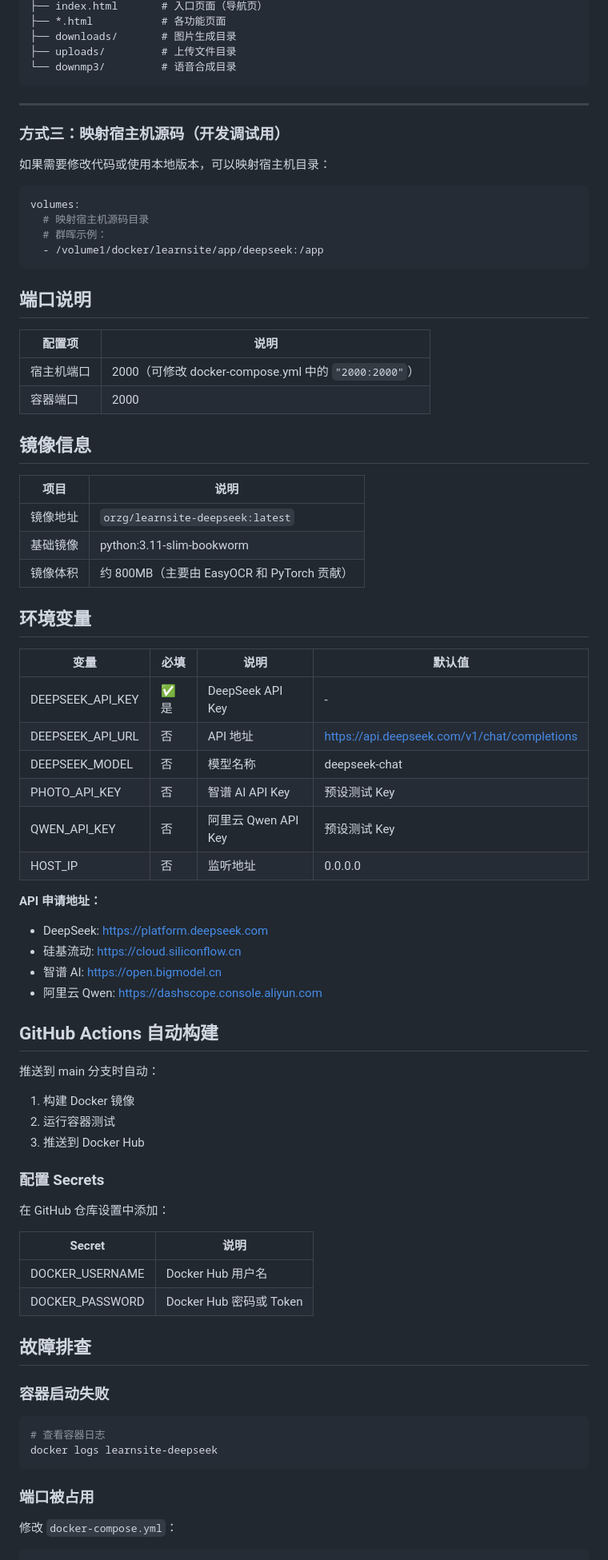
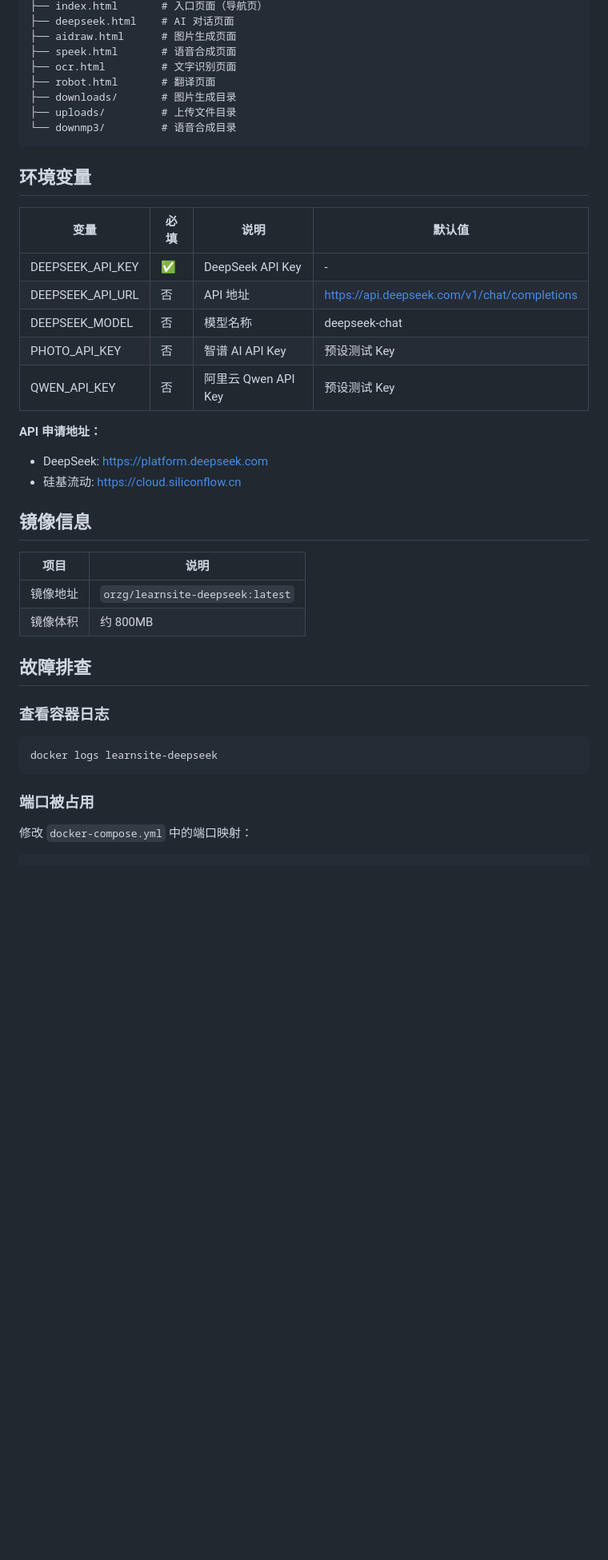
Before and after one commit to RealKiro/learnsite-deepseek, a Markdown page: BUILD.md, the part around one of its changes. Shown at 80% size. GitHub-like rendering; blank space fills up the shorter version.

````diff
--- a/BUILD.md
+++ b/BUILD.md
@@ -96,83 +72,46 @@ deepseek/
 ├── index.html       # 入口页面（导航页）
-├── *.html           # 各功能页面
+├── deepseek.html    # AI 对话页面
+├── aidraw.html      # 图片生成页面
+├── speek.html       # 语音合成页面
+├── ocr.html         # 文字识别页面
+├── robot.html       # 翻译页面
 ├── downloads/       # 图片生成目录
 ├── uploads/         # 上传文件目录
 └── downmp3/         # 语音合成目录
 ```
 
----
+## 环境变量
 
-### 方式三：映射宿主机源码（开发调试用）
+| 变量 | 必填 | 说明 | 默认值 |
+|------|------|------|--------|
+| DEEPSEEK_API_KEY | ✅ | DeepSeek API Key | - |
+| DEEPSEEK_API_URL | 否 | API 地址 | https://api.deepseek.com/v1/chat/completions |
+| DEEPSEEK_MODEL | 否 | 模型名称 | deepseek-chat |
+| PHOTO_API_KEY | 否 | 智谱 AI API Key | 预设测试 Key |
+| QWEN_API_KEY | 否 | 阿里云 Qwen API Key | 预设测试 Key |
 
-如果需要修改代码或使用本地版本，可以映射宿主机目录：
-
-```yaml
-volumes:
-  # 映射宿主机源码目录
-  # 群晖示例：
-  - /volume1/docker/learnsite/app/deepseek:/app
-```
-
-## 端口说明
-
-| 配置项 | 说明 |
-|--------|------|
-| 宿主机端口 | 2000（可修改 docker-compose.yml 中的 `"2000:2000"`） |
-| 容器端口 | 2000 |
+**API 申请地址：**
+- DeepSeek: https://platform.deepseek.com
+- 硅基流动: https://cloud.siliconflow.cn
 
 ## 镜像信息
 
 | 项目 | 说明 |
 |------|------|
 | 镜像地址 | `orzg/learnsite-deepseek:latest` |
-| 基础镜像 | python:3.11-slim-bookworm |
-| 镜像体积 | 约 800MB（主要由 EasyOCR 和 PyTorch 贡献） |
-
-## 环境变量
-
-| 变量 | 必填 | 说明 | 默认值 |
-|------|------|------|--------|
-| DEEPSEEK_API_KEY | ✅ 是 | DeepSeek API Key | - |
-| DEEPSEEK_API_URL | 否 | API 地址 | https://api.deepseek.com/v1/chat/completions |
-| DEEPSEEK_MODEL | 否 | 模型名称 | deepseek-chat |
-| PHOTO_API_KEY | 否 | 智谱 AI API Key | 预设测试 Key |
-| QWEN_API_KEY | 否 | 阿里云 Qwen API Key | 预设测试 Key |
-| HOST_IP | 否 | 监听地址 | 0.0.0.0 |
-
-**API 申请地址：**
-- DeepSeek: https://platform.deepseek.com
-- 硅基流动: https://cloud.siliconflow.cn
-- 智谱 AI: https://open.bigmodel.cn
-- 阿里云 Qwen: https://dashscope.console.aliyun.com
-
-## GitHub Actions 自动构建
-
-推送到 main 分支时自动：
-1. 构建 Docker 镜像
-2. 运行容器测试
-3. 推送到 Docker Hub
-
-### 配置 Secrets
-
-在 GitHub 仓库设置中添加：
-
-| Secret | 说明 |
-|--------|------|
-| DOCKER_USERNAME | Docker Hub 用户名 |
-| DOCKER_PASSWORD | Docker Hub 密码或 Token |
+| 镜像体积 | 约 800MB |
 
 ## 故障排查
 
-### 容器启动失败
+### 查看容器日志
 
 ```bash
-# 查看容器日志
 docker logs learnsite-deepseek
 ```
 
 ### 端口被占用
 
-修改 `docker-compose.yml`：
+修改 `docker-compose.yml` 中的端口映射：
 
 ```yaml
 ports:
````
Also changed, not shown: other parts of BUILD.md (+39 -74 lines).
